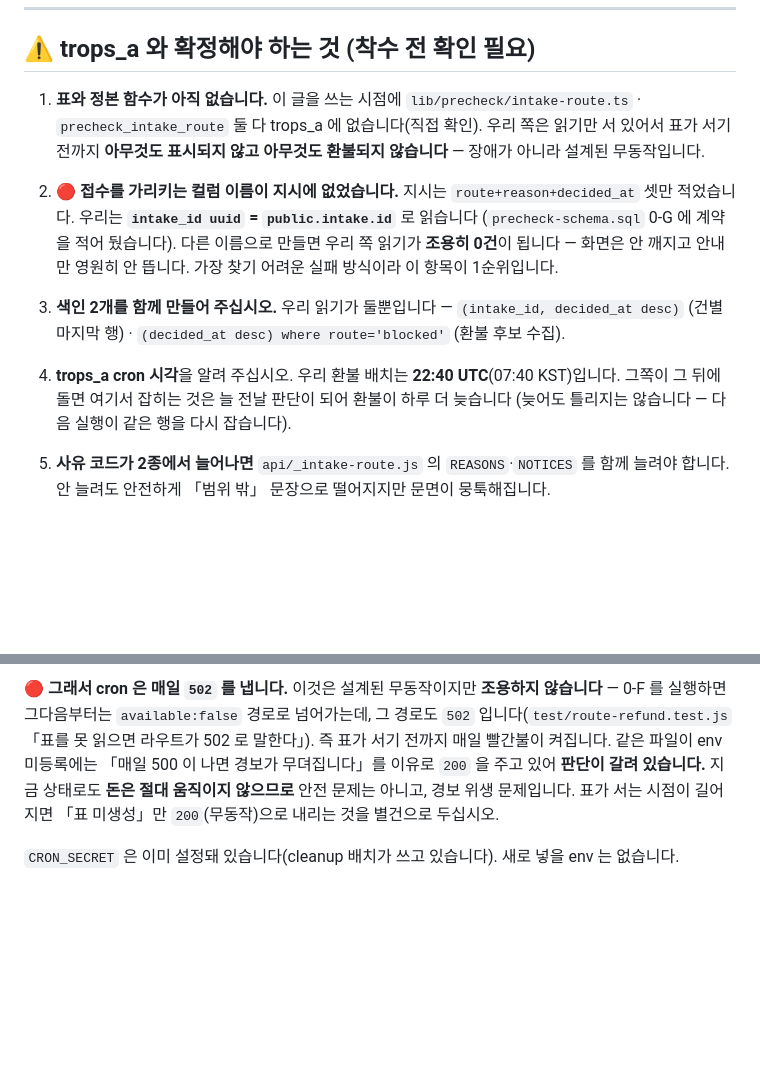
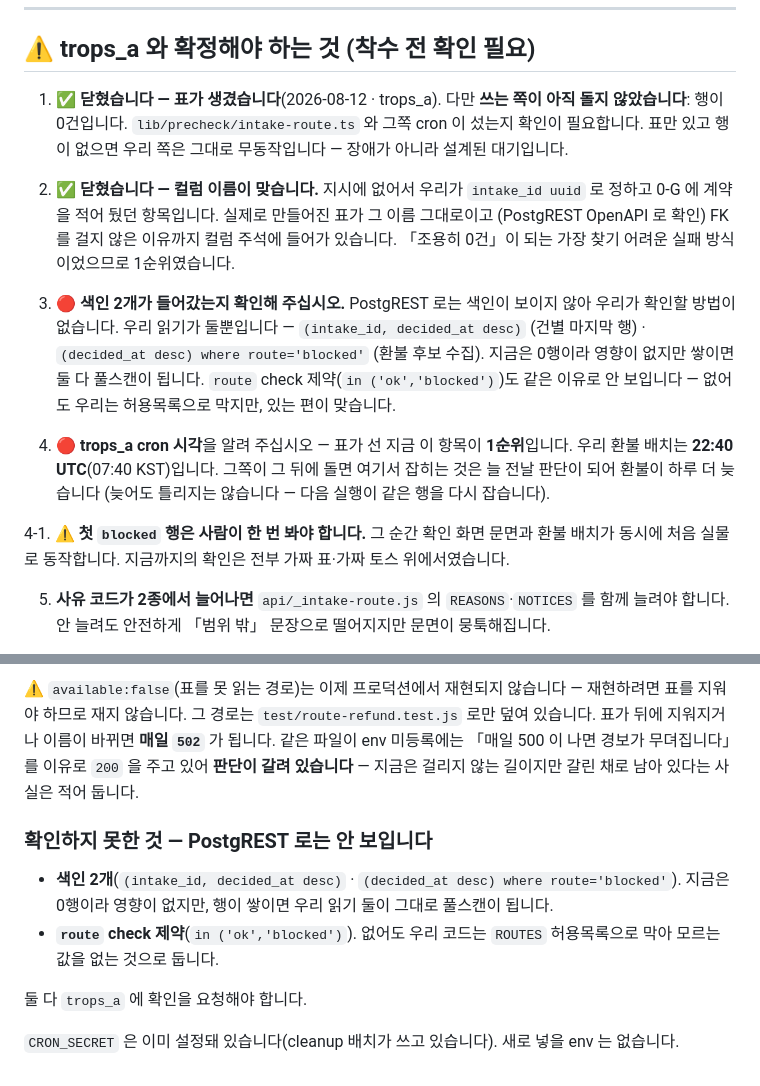
Before and after one commit to tteehhaa/trops, a Markdown page: docs/verify/2026-08-11-m2-intake-route.md, 2 parts joined by grey strips. GitHub-like rendering; blank space fills up the shorter version.

```diff
--- a/docs/verify/2026-08-11-m2-intake-route.md
+++ b/docs/verify/2026-08-11-m2-intake-route.md
@@ -140,24 +140,31 @@
 
 ## ⚠️ trops_a 와 확정해야 하는 것 (착수 전 확인 필요)
 
-1. **표와 정본 함수가 아직 없습니다.** 이 글을 쓰는 시점에 `lib/precheck/intake-route.ts` ·
-   `precheck_intake_route` 둘 다 trops_a 에 없습니다(직접 확인). 우리 쪽은 읽기만 서 있어서
-   표가 서기 전까지 **아무것도 표시되지 않고 아무것도 환불되지 않습니다** — 장애가 아니라
-   설계된 무동작입니다.
+1. ✅ **닫혔습니다 — 표가 생겼습니다**(2026-08-12 · trops_a). 다만 **쓰는 쪽이 아직 돌지
+   않았습니다**: 행이 0건입니다. `lib/precheck/intake-route.ts` 와 그쪽 cron 이 섰는지
+   확인이 필요합니다. 표만 있고 행이 없으면 우리 쪽은 그대로 무동작입니다 — 장애가
+   아니라 설계된 대기입니다.
 
-2. 🔴 **접수를 가리키는 컬럼 이름이 지시에 없었습니다.** 지시는 `route+reason+decided_at`
-   셋만 적었습니다. 우리는 **`intake_id uuid` = `public.intake.id`** 로 읽습니다
-   (`precheck-schema.sql` 0-G 에 계약을 적어 뒀습니다). 다른 이름으로 만들면 우리 쪽 읽기가
-   **조용히 0건**이 됩니다 — 화면은 안 깨지고 안내만 영원히 안 뜹니다. 가장 찾기 어려운
-   실패 방식이라 이 항목이 1순위입니다.
+2. ✅ **닫혔습니다 — 컬럼 이름이 맞습니다.** 지시에 없어서 우리가 `intake_id uuid` 로
+   정하고 0-G 에 계약을 적어 뒀던 항목입니다. 실제로 만들어진 표가 그 이름 그대로이고
+   (PostgREST OpenAPI 로 확인) FK 를 걸지 않은 이유까지 컬럼 주석에 들어가 있습니다.
+   「조용히 0건」이 되는 가장 찾기 어려운 실패 방식이었으므로 1순위였습니다.
 
-3. **색인 2개를 함께 만들어 주십시오.** 우리 읽기가 둘뿐입니다 —
+3. 🔴 **색인 2개가 들어갔는지 확인해 주십시오.** PostgREST 로는 색인이 보이지 않아
+   우리가 확인할 방법이 없습니다. 우리 읽기가 둘뿐입니다 —
    `(intake_id, decided_at desc)` (건별 마지막 행) · `(decided_at desc) where route='blocked'`
-   (환불 후보 수집).
+   (환불 후보 수집). 지금은 0행이라 영향이 없지만 쌓이면 둘 다 풀스캔이 됩니다.
+   `route` check 제약(`in ('ok','blocked')`)도 같은 이유로 안 보입니다 — 없어도 우리는
+   허용목록으로 막지만, 있는 편이 맞습니다.
 
-4. **trops_a cron 시각**을 알려 주십시오. 우리 환불 배치는 **22:40 UTC**(07:40 KST)입니다.
-   그쪽이 그 뒤에 돌면 여기서 잡히는 것은 늘 전날 판단이 되어 환불이 하루 더 늦습니다
+4. 🔴 **trops_a cron 시각**을 알려 주십시오 — 표가 선 지금 이 항목이 **1순위**입니다.
+   우리 환불 배치는 **22:40 UTC**(07:40 KST)입니다. 그쪽이 그 뒤에 돌면 여기서 잡히는
+   것은 늘 전날 판단이 되어 환불이 하루 더 늦습니다
    (늦어도 틀리지는 않습니다 — 다음 실행이 같은 행을 다시 잡습니다).
+
+4-1. ⚠️ **첫 `blocked` 행은 사람이 한 번 봐야 합니다.** 그 순간 확인 화면 문면과 환불
+   배치가 동시에 처음 실물로 동작합니다. 지금까지의 확인은 전부 가짜 표·가짜 토스
+   위에서였습니다.
 
 5. **사유 코드가 2종에서 늘어나면** `api/_intake-route.js` 의 `REASONS`·`NOTICES` 를 함께
    늘려야 합니다. 안 늘려도 안전하게 「범위 밖」 문장으로 떨어지지만 문면이 뭉툭해집니다.
@@ -203,10 +246,17 @@
 
-🔴 **그래서 cron 은 매일 `502` 를 냅니다.** 이것은 설계된 무동작이지만 **조용하지 않습니다** —
-0-F 를 실행하면 그다음부터는 `available:false` 경로로 넘어가는데, 그 경로도
-`502` 입니다(`test/route-refund.test.js` 「표를 못 읽으면 라우트가 502 로 말한다」).
-즉 표가 서기 전까지 매일 빨간불이 켜집니다. 같은 파일이 env 미등록에는
-「매일 500 이 나면 경보가 무뎌집니다」를 이유로 `200` 을 주고 있어 **판단이 갈려 있습니다.**
-지금 상태로도 **돈은 절대 움직이지 않으므로** 안전 문제는 아니고, 경보 위생 문제입니다.
-표가 서는 시점이 길어지면 「표 미생성」만 `200`(무동작)으로 내리는 것을 별건으로 두십시오.
+⚠️ `available:false`(표를 못 읽는 경로)는 이제 프로덕션에서 재현되지 않습니다 — 재현하려면
+표를 지워야 하므로 재지 않습니다. 그 경로는 `test/route-refund.test.js` 로만 덮여 있습니다.
+표가 뒤에 지워지거나 이름이 바뀌면 **매일 `502`** 가 됩니다. 같은 파일이 env 미등록에는
+「매일 500 이 나면 경보가 무뎌집니다」를 이유로 `200` 을 주고 있어 **판단이 갈려 있습니다** —
+지금은 걸리지 않는 길이지만 갈린 채로 남아 있다는 사실은 적어 둡니다.
+
+### 확인하지 못한 것 — PostgREST 로는 안 보입니다
+
+- **색인 2개**(`(intake_id, decided_at desc)` · `(decided_at desc) where route='blocked'`).
+  지금은 0행이라 영향이 없지만, 행이 쌓이면 우리 읽기 둘이 그대로 풀스캔이 됩니다.
+- **`route` check 제약**(`in ('ok','blocked')`). 없어도 우리 코드는 `ROUTES` 허용목록으로
+  막아 모르는 값을 없는 것으로 둡니다.
+
+둘 다 `trops_a` 에 확인을 요청해야 합니다.
 
 `CRON_SECRET` 은 이미 설정돼 있습니다(cleanup 배치가 쓰고 있습니다). 새로 넣을 env 는 없습니다.
```
Also changed, not shown: other parts of docs/verify/2026-08-11-m2-intake-route.md (+48 -12 lines).
